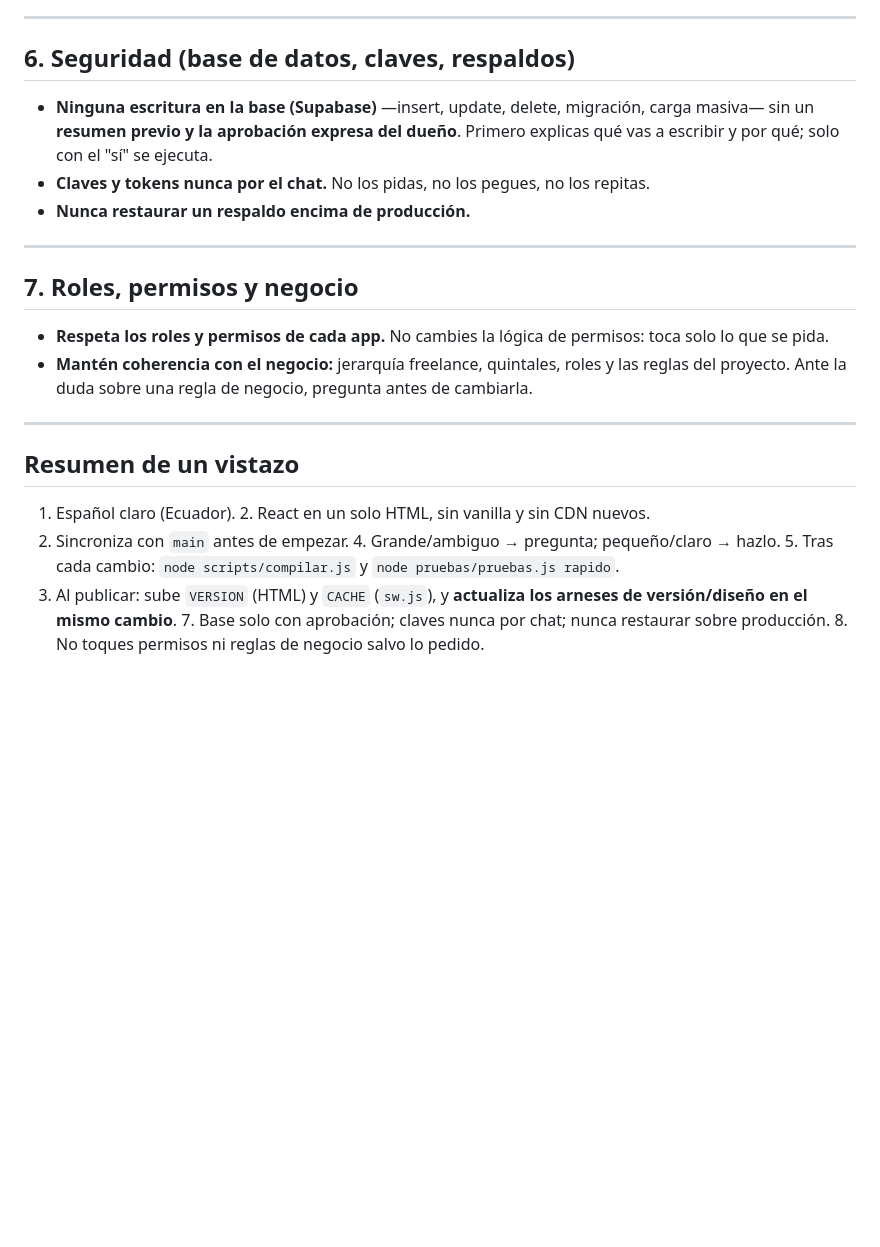
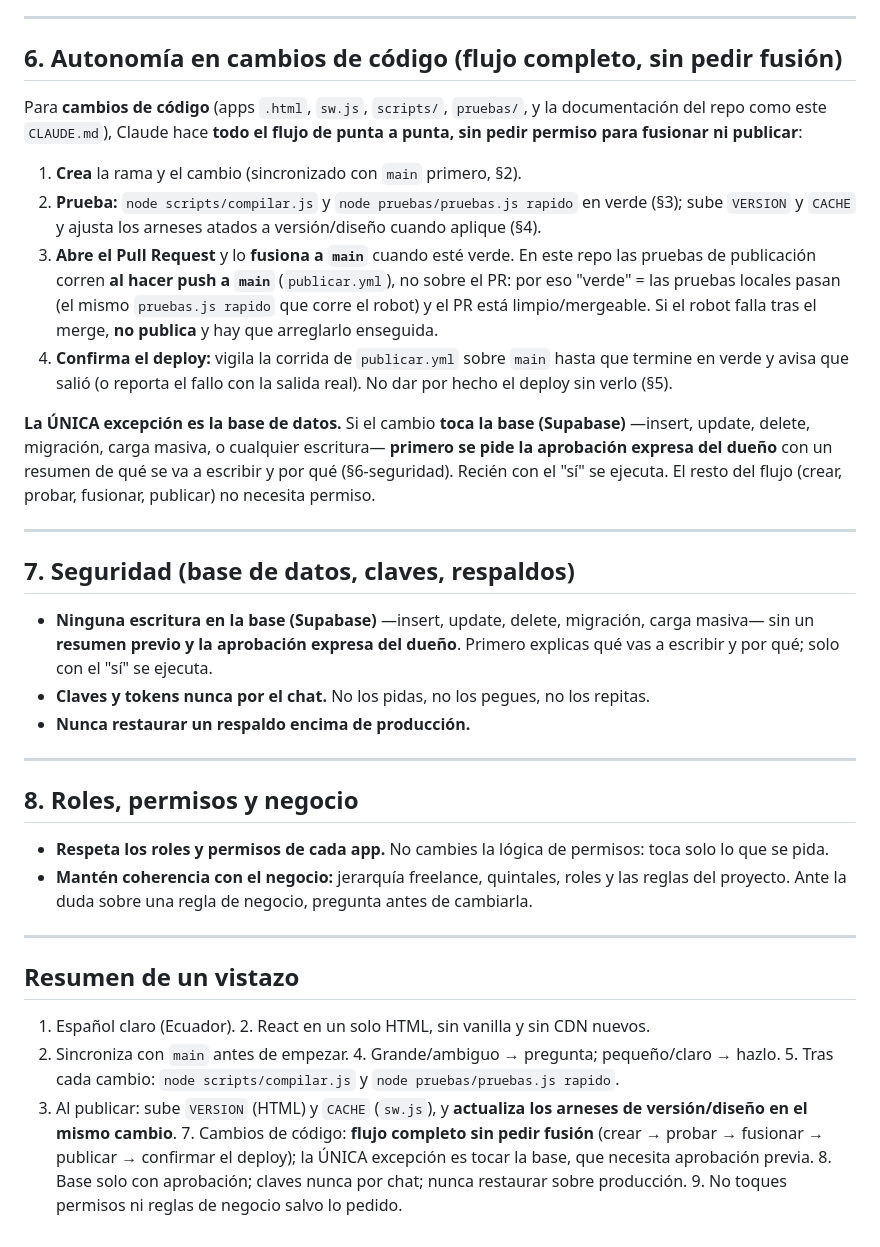
Before and after one commit to intesgo/freelance, a Markdown page: CLAUDE.md, the part around the change. GitHub-like rendering; blank space fills up the shorter version.

Commit message:
docs(CLAUDE.md): autonomía en cambios de código (flujo completo sin pedir fusión)
Agrega la regla: para cambios de código, Claude hace todo el flujo de punta a
punta sin pedir permiso para fusionar ni publicar (crear → probar → fusionar →
publicar → confirmar el deploy). La única excepción es tocar la base de datos
(Supabase), que exige aprobación previa del dueño con un resumen. Aclara que
en este repo las pruebas de publicación corren al hacer push a main, no sobre
el PR. Renumera las secciones siguientes y actualiza el resumen.

Co-Authored-By: Claude Opus 4.8 <noreply@anthropic.com>
Claude-Session: https://claude.ai/code/session_013mmfgEiTXUcHHSstNgsi9N

```diff
--- a/CLAUDE.md
+++ b/CLAUDE.md
@@ -147,7 +147,32 @@ versión que tocaste y ajústalo.
 
 ---
 
-## 6. Seguridad (base de datos, claves, respaldos)
+## 6. Autonomía en cambios de código (flujo completo, sin pedir fusión)
+
+Para **cambios de código** (apps `.html`, `sw.js`, `scripts/`, `pruebas/`, y la documentación
+del repo como este `CLAUDE.md`), Claude hace **todo el flujo de punta a punta, sin pedir
+permiso para fusionar ni publicar**:
+
+1. **Crea** la rama y el cambio (sincronizado con `main` primero, §2).
+2. **Prueba:** `node scripts/compilar.js` y `node pruebas/pruebas.js rapido` en verde (§3);
+   sube `VERSION` y `CACHE` y ajusta los arneses atados a versión/diseño cuando aplique (§4).
+3. **Abre el Pull Request** y lo **fusiona a `main`** cuando esté verde. En este repo las
+   pruebas de publicación corren **al hacer push a `main`** (`publicar.yml`), no sobre el PR:
+   por eso "verde" = las pruebas locales pasan (el mismo `pruebas.js rapido` que corre el
+   robot) y el PR está limpio/mergeable. Si el robot falla tras el merge, **no publica** y
+   hay que arreglarlo enseguida.
+4. **Confirma el deploy:** vigila la corrida de `publicar.yml` sobre `main` hasta que termine
+   en verde y avisa que salió (o reporta el fallo con la salida real). No dar por hecho el
+   deploy sin verlo (§5).
+
+**La ÚNICA excepción es la base de datos.** Si el cambio **toca la base (Supabase)** —insert,
+update, delete, migración, carga masiva, o cualquier escritura— **primero se pide la aprobación
+expresa del dueño** con un resumen de qué se va a escribir y por qué (§6-seguridad). Recién con
+el "sí" se ejecuta. El resto del flujo (crear, probar, fusionar, publicar) no necesita permiso.
+
+---
+
+## 7. Seguridad (base de datos, claves, respaldos)
 
 - **Ninguna escritura en la base (Supabase)** —insert, update, delete, migración, carga
   masiva— sin un **resumen previo y la aprobación expresa del dueño**. Primero explicas
@@ -157,7 +182,7 @@ versión que tocaste y ajústalo.
 
 ---
 
-## 7. Roles, permisos y negocio
+## 8. Roles, permisos y negocio
 
 - **Respeta los roles y permisos de cada app.** No cambies la lógica de permisos: toca
   solo lo que se pida.
@@ -172,6 +197,8 @@ versión que tocaste y ajústalo.
 3. Sincroniza con `main` antes de empezar. 4. Grande/ambiguo → pregunta; pequeño/claro →
 hazlo. 5. Tras cada cambio: `node scripts/compilar.js` y `node pruebas/pruebas.js rapido`.
 6. Al publicar: sube `VERSION` (HTML) y `CACHE` (`sw.js`), y **actualiza los arneses de
-versión/diseño en el mismo cambio**. 7. Base solo con aprobación; claves nunca por chat;
-nunca restaurar sobre producción. 8. No toques permisos ni reglas de negocio salvo lo
+versión/diseño en el mismo cambio**. 7. Cambios de código: **flujo completo sin pedir fusión**
+(crear → probar → fusionar → publicar → confirmar el deploy); la ÚNICA excepción es tocar la
+base, que necesita aprobación previa. 8. Base solo con aprobación; claves nunca por chat;
+nunca restaurar sobre producción. 9. No toques permisos ni reglas de negocio salvo lo
 pedido.
```
